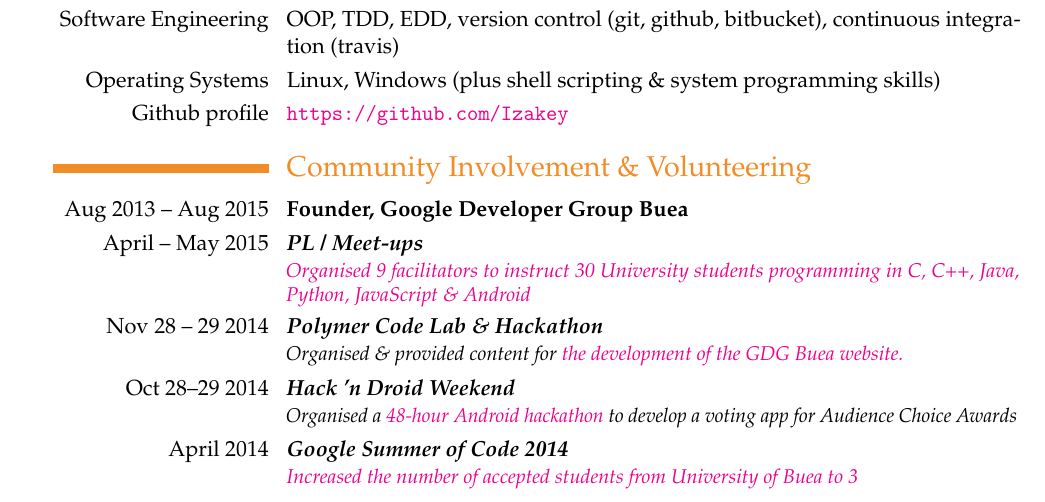
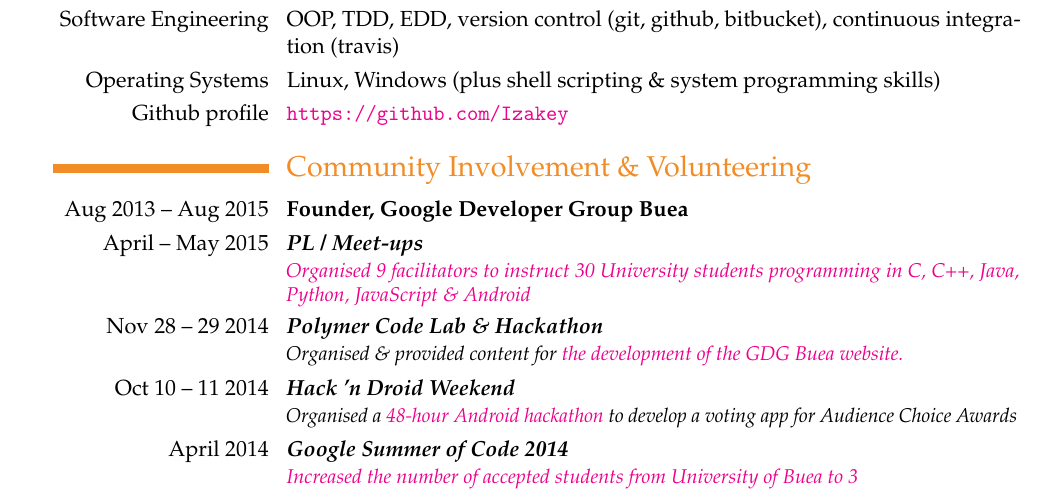
Before and after one commit to ebenezergraham/Resume, a LaTeX CV (Resume.tex): part of page 1 of 2, cut so that both start at the same text. Compiled offline with pdfLaTeX.

Commit message:
Adjust the date of the HacknDroid Weekend

```diff
--- a/Resume.tex
+++ b/Resume.tex
@@ -60,7 +60,7 @@ processes to government regulations. }\textbf{\textit{Over 500 Lines, \textbf{C,
 \href{https://plus.google.com/b/100289274059280359416/events/c3p0jis73qqvf2m2smve692v3dk}{\textit{Organised 9 facilitators to instruct 30 University students programming in C, C++, Java, Python, JavaScript \& Android}}}
 \cventry{\llap{Nov 28 -- 29 2014}}{\textit{Polymer Code Lab \& Hackathon}}{}{}{}{\textit{Organised \& provided content for}
 \href{https://github.com/GDG-Buea/gdgbuea.org}{\textit{the development of the GDG Buea website.}}}
-\cventry{\llap{Oct 28--29 2014}}{\textit{Hack 'n Droid Weekend}}{}{}{}{\textit{Organised a }\href{https://developers.google.com/events/6741441628864512/}{\textit{48-hour Android hackathon}}\textit{ to develop a voting app for Audience Choice Awards}}
+\cventry{\llap{Oct 10 -- 11 2014}}{\textit{Hack 'n Droid Weekend}}{}{}{}{\textit{Organised a }\href{https://plus.google.com/b/100289274059280359416/events/c6gi5ou6ldcdk2gtr5666rqa5uo}{\textit{48-hour Android hackathon}}\textit{ to develop a voting app for Audience Choice Awards}}
 \cventry{\llap{April 2014}}{\textit{Google Summer of Code 2014}}{}{}{}{
 \href{http://google-opensource.blogspot.com/2015/05/gsoc-2015-stats-part-1-all-about.html}{\textit{Increased the number of accepted students from  University of Buea to 3}}}
 \cventry{\llap{March 2014}}{\textit{Google Summer of Code 2014}}{}{}{}{
```
Also changed, not shown: Resume.pdf, 1 other file.
